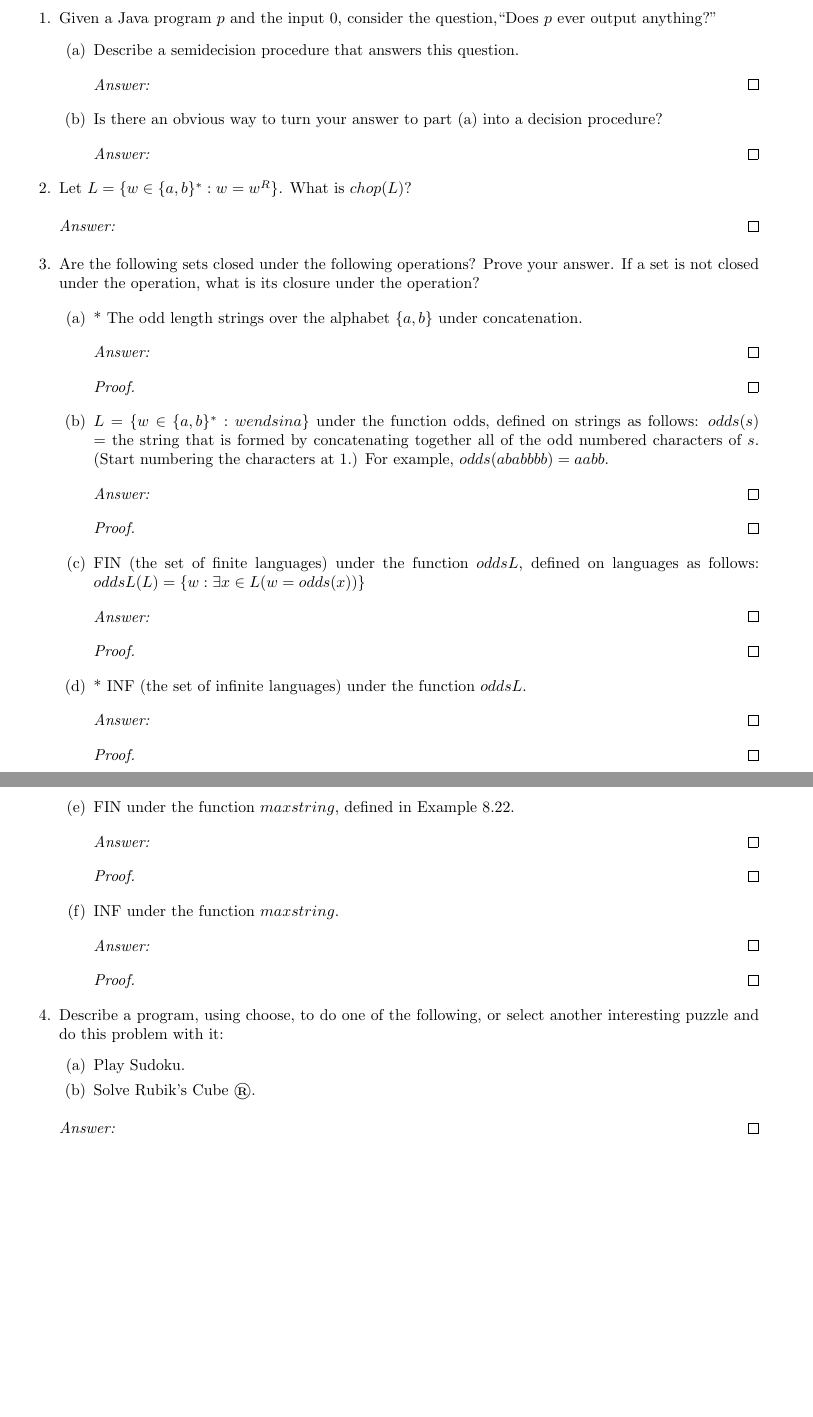
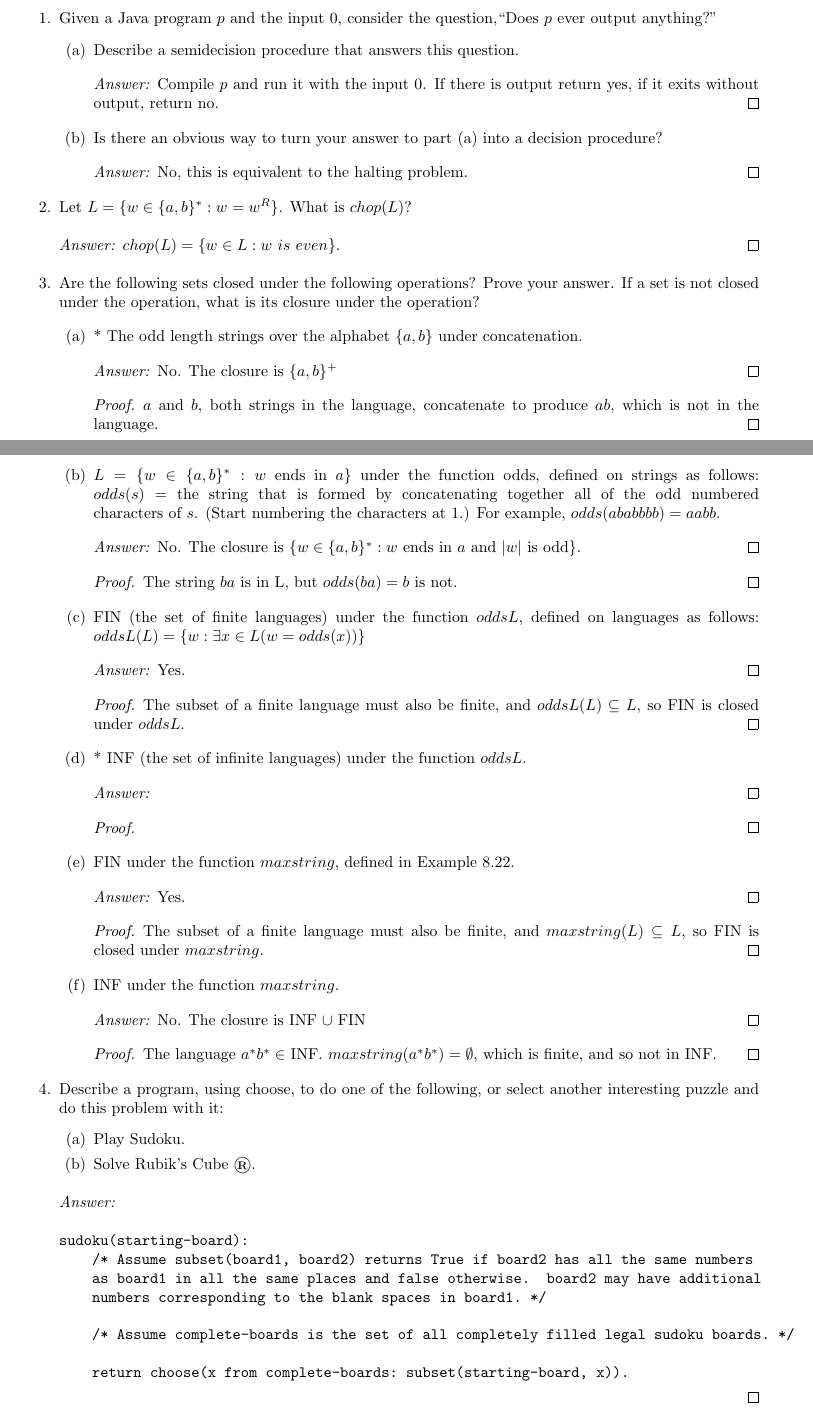
Before and after one commit to ProCynic/341, a LaTeX problem sheet (hw2/hw2.tex): two parts of pages 3 and 4 of 4, joined at a grey line, cut so that both start at the same text, the shorter picture padded with empty space. Compiled offline with pdfLaTeX.

Commit message:
done hw2

```diff
--- a/hw2/hw2.tex
+++ b/hw2/hw2.tex
@@ -220,12 +239,14 @@ Given a Java program $p$ and the input $0$, consider the question,``Does $p$ eve
 \item
 Describe a semidecision procedure that answers this question.
 \begin{proof}[Answer:]
+Compile $p$ and run it with the input $0$.  If there is output return yes, if it exits without output, return no.
 \end{proof}
 
 %b
 \item
 Is there an obvious way to turn your answer to part (a) into a decision procedure?
 \begin{proof}[Answer:]
+No, this is equivalent to the halting problem.
 \end{proof}
 \end{enumerate}
 
@@ -236,6 +257,7 @@ Is there an obvious way to turn your answer to part (a) into a decision procedur
 \item
 Let $L = \{w \in \{a, b\}^*: w = w^R\}$.  What is $chop(L)$?
 \begin{proof}[Answer:]
+$chop(L) = \{w \in L: w\ is\ even\}$.
 \end{proof}
 
 % ---
@@ -251,24 +273,30 @@ Are the following sets closed under the following operations?  Prove your answer
 \item
 * The odd length strings over the alphabet $\{a, b\}$ under concatenation.
 \begin{proof}[Answer:]
+No.  The closure is $\{a, b\}^+$
 \end{proof}
 \begin{proof}
+$a$ and $b$, both strings in the language, concatenate to produce $ab$, which is not in the language.
 \end{proof}
 
 %b
 \item
-$L = \{w \in \{a, b\}^* : w ends in a\}$ under the function odds, defined on strings as follows: $odds(s)$ = the string that is formed by concatenating together all of the odd numbered characters of $s$.  (Start numbering the characters at 1.)  For example, $odds(ababbbb) = aabb$.
+$L = \{w \in \{a, b\}^* : w$ ends in $a\}$ under the function odds, defined on strings as follows: \linebreak $odds(s)$ = the string that is formed by concatenating together all of the odd numbered \linebreak characters of $s$.  (Start numbering the characters at 1.)  For example, $odds(ababbbb) = aabb$.
 \begin{proof}[Answer:]
+No. The closure is $\{w \in \{a, b\}^* : w$ ends in $a$ and $\card{w}$ is odd\}.
 \end{proof}
 \begin{proof}
+The string $ba$ is in L, but $odds(ba) = b$ is not.
 \end{proof}
 
 %c
 \item
 FIN (the set of finite languages) under the function $oddsL$, defined on languages as follows: $oddsL(L) = \{w : \exists x \in L (w = odds(x))\}$
 \begin{proof}[Answer:]
+Yes.
 \end{proof}
 \begin{proof}
+The subset of a finite language must also be finite, and $oddsL(L) \subseteq L$, so FIN is closed under $oddsL$.
 \end{proof}
 
 %d
@@ -283,16 +311,20 @@ FIN (the set of finite languages) under the function $oddsL$, defined on languag
 \item
 FIN under the function $maxstring$, defined in Example 8.22.
 \begin{proof}[Answer:]
+Yes.
 \end{proof}
 \begin{proof}
+The subset of a finite language must also be finite, and $maxstring(L) \subseteq L$, so FIN is closed under $maxstring$.
 \end{proof}
 
 %f
 \item
 INF under the function $maxstring$.
 \begin{proof}[Answer:]
+No.  The closure is INF $\cup$ FIN
 \end{proof}
 \begin{proof}
+The language $a^*b^* \in$ INF.  $maxstring(a^*b^*) = \emptyset$, which is finite, and so not in INF.
 \end{proof}
 \end{enumerate}
 
@@ -313,6 +345,18 @@ Play Sudoku.
 Solve Rubik's Cube \textregistered .
 \end{enumerate}
 \begin{proof}[Answer:]
+\begin{verbatim}
+
+
+sudoku(starting-board):
+    /* Assume subset(board1, board2) returns True if board2 has all the same numbers
+    as board1 in all the same places and false otherwise.  board2 may have additional
+    numbers corresponding to the blank spaces in board1. */
+
+    /* Assume complete-boards is the set of all completely filled legal sudoku boards. */
+
+    return choose(x from complete-boards: subset(starting-board, x)).
+\end{verbatim}
 \end{proof}
 \end{enumerate}
 \end{document}
```
Also changed, not shown: hw2/hw2.tex (21 more changed lines).
